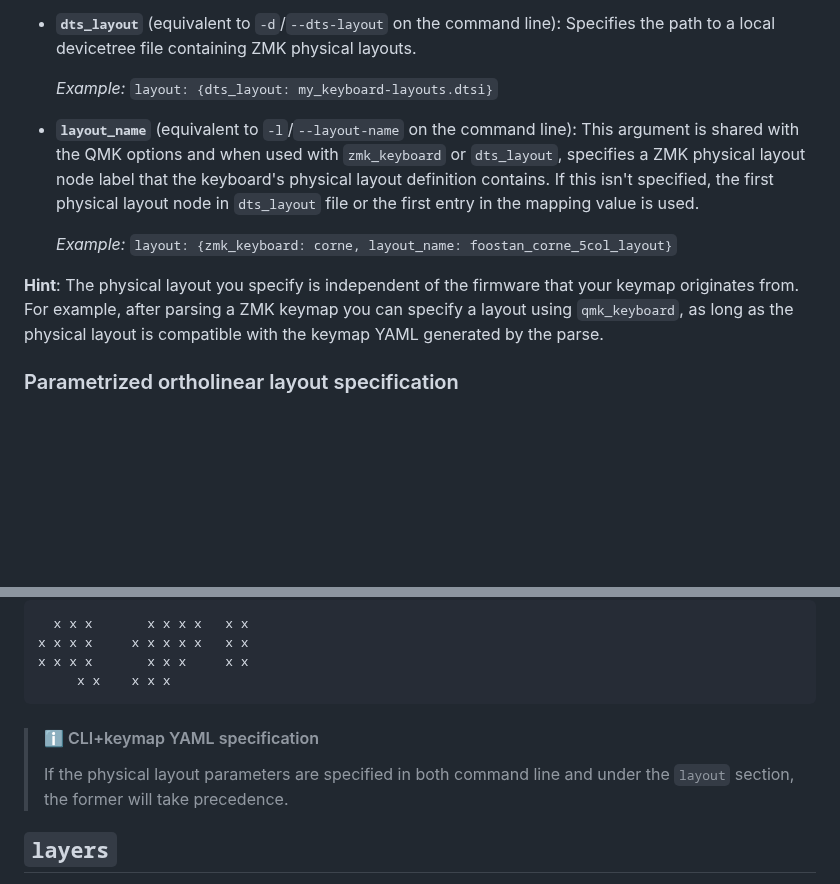
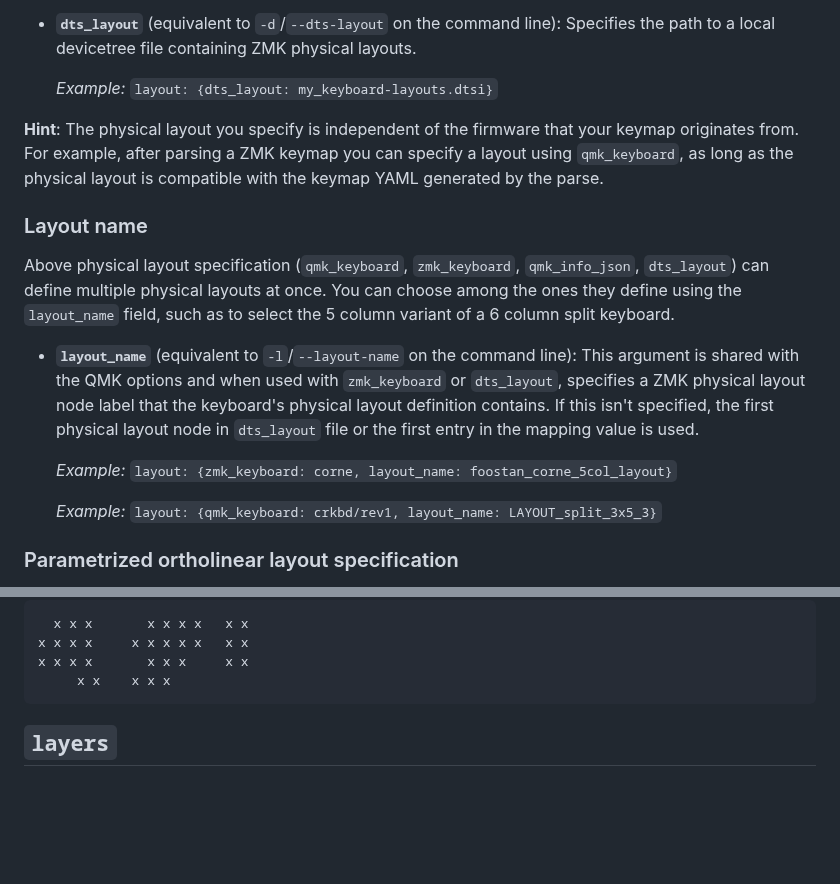
Before and after one commit to caksoylar/keymap-drawer, a Markdown page: KEYMAP_SPEC.md, 2 parts joined by grey strips. Drawn GitHub-style; blank space fills up the shorter version.

````diff
--- a/KEYMAP_SPEC.md
+++ b/KEYMAP_SPEC.md
@@ -90,6 +90,15 @@ ZMK physical layouts can be specified via either in the command line or under th
   Specifies the path to a local devicetree file containing ZMK physical layouts.
 
   _Example:_ `layout: {dts_layout: my_keyboard-layouts.dtsi}`
+
+**Hint**: The physical layout you specify is independent of the firmware that your keymap originates from.
+For example, after parsing a ZMK keymap you can specify a layout using `qmk_keyboard`, as long as the physical layout is compatible with
+the keymap YAML generated by the parse.
+
+### Layout name
+
+Above physical layout specification (`qmk_keyboard`, `zmk_keyboard`, `qmk_info_json`, `dts_layout`) can define multiple physical layouts at once.
+You can choose among the ones they define using the `layout_name` field, such as to select the 5 column variant of a 6 column split keyboard.
 
 - **`layout_name`** (equivalent to `-l`/`--layout-name` on the command line):
   This argument is shared with the QMK options and when used with `zmk_keyboard` or `dts_layout`, specifies a ZMK physical layout
@@ -98,9 +107,8 @@ ZMK physical layouts can be specified via either in the command line or under th
 
   _Example:_ `layout: {zmk_keyboard: corne, layout_name: foostan_corne_5col_layout}`
 
-**Hint**: The physical layout you specify is independent of the firmware that your keymap originates from.
-For example, after parsing a ZMK keymap you can specify a layout using `qmk_keyboard`, as long as the physical layout is compatible with
-the keymap YAML generated by the parse.
+  _Example:_ `layout: {qmk_keyboard: crkbd/rev1, layout_name: LAYOUT_split_3x5_3}`
+
 
 ### Parametrized ortholinear layout specification
 
@@ -155,10 +163,6 @@ x x x x     x x x x x   x x
 x x x x       x x x     x x
      x x    x x x
 ```
-
-> #### ℹ️ CLI+keymap YAML specification
->
-> If the physical layout parameters are specified in both command line and under the `layout` section, the former will take precedence.
 
 ## `layers`
 
````
Also changed, not shown: other parts of KEYMAP_SPEC.md (+26 -26 lines).
